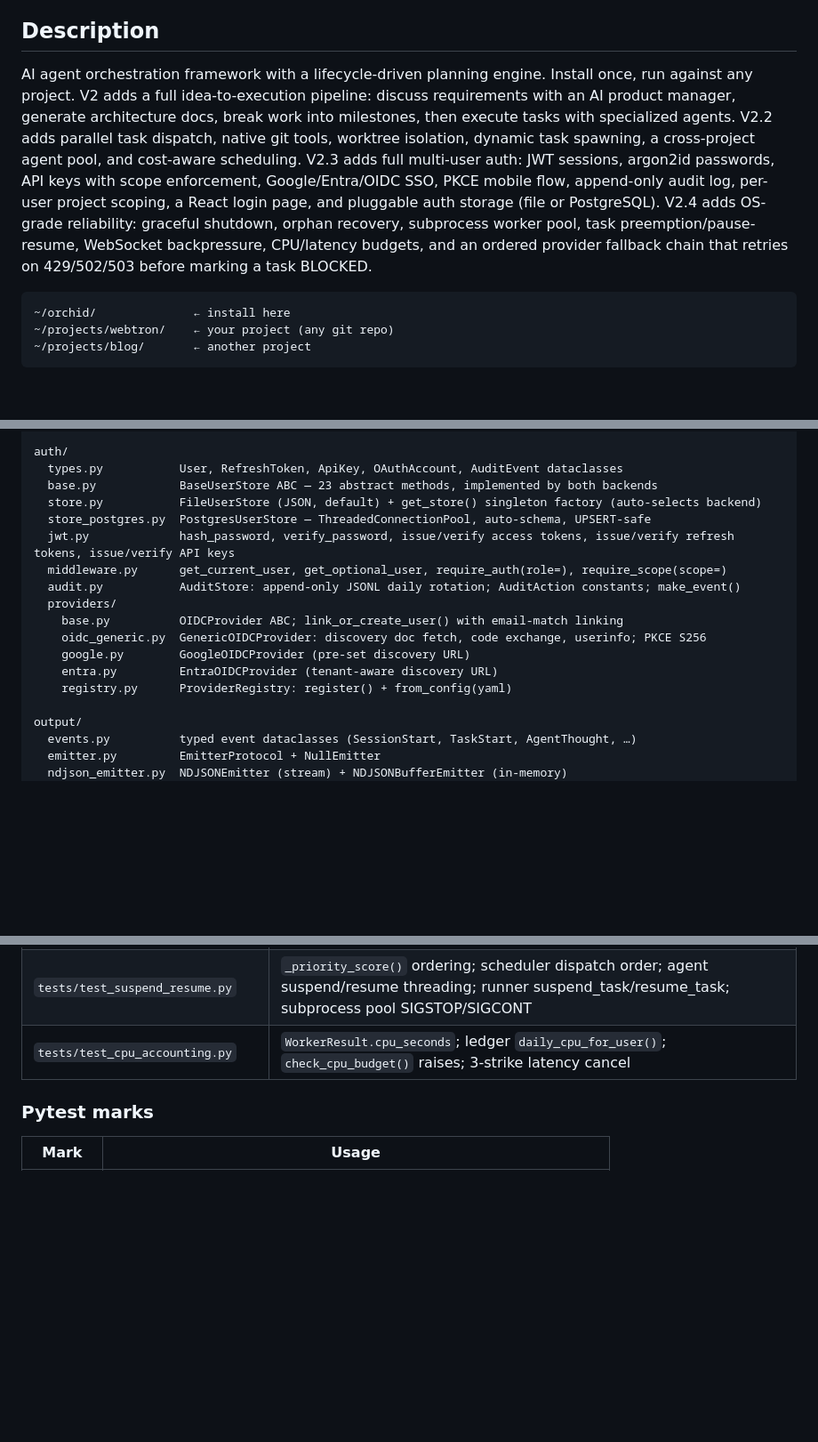
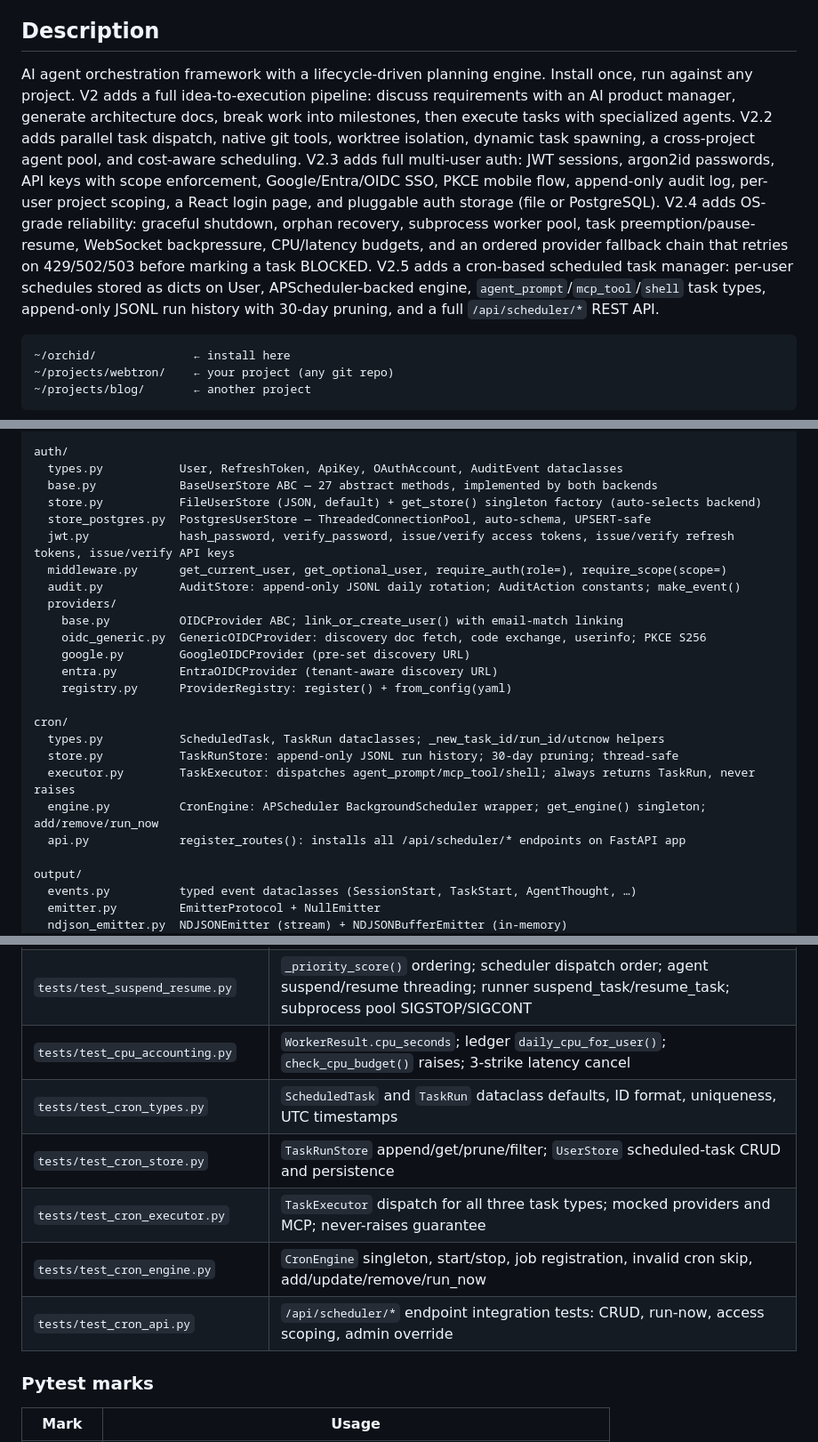
Before and after one commit to scheidydude/orchid, a Markdown page: README.md, 3 parts joined by grey strips. Shown at 89% size. GitHub-like rendering; blank space fills up the shorter version.

````diff
--- a/README.md
+++ b/README.md
@@ -5,7 +5,7 @@
 
 ## Description
 
-AI agent orchestration framework with a lifecycle-driven planning engine. Install once, run against any project. V2 adds a full idea-to-execution pipeline: discuss requirements with an AI product manager, generate architecture docs, break work into milestones, then execute tasks with specialized agents. V2.2 adds parallel task dispatch, native git tools, worktree isolation, dynamic task spawning, a cross-project agent pool, and cost-aware scheduling. V2.3 adds full multi-user auth: JWT sessions, argon2id passwords, API keys with scope enforcement, Google/Entra/OIDC SSO, PKCE mobile flow, append-only audit log, per-user project scoping, a React login page, and pluggable auth storage (file or PostgreSQL). V2.4 adds OS-grade reliability: graceful shutdown, orphan recovery, subprocess worker pool, task preemption/pause-resume, WebSocket backpressure, CPU/latency budgets, and an ordered provider fallback chain that retries on 429/502/503 before marking a task BLOCKED.
+AI agent orchestration framework with a lifecycle-driven planning engine. Install once, run against any project. V2 adds a full idea-to-execution pipeline: discuss requirements with an AI product manager, generate architecture docs, break work into milestones, then execute tasks with specialized agents. V2.2 adds parallel task dispatch, native git tools, worktree isolation, dynamic task spawning, a cross-project agent pool, and cost-aware scheduling. V2.3 adds full multi-user auth: JWT sessions, argon2id passwords, API keys with scope enforcement, Google/Entra/OIDC SSO, PKCE mobile flow, append-only audit log, per-user project scoping, a React login page, and pluggable auth storage (file or PostgreSQL). V2.4 adds OS-grade reliability: graceful shutdown, orphan recovery, subprocess worker pool, task preemption/pause-resume, WebSocket backpressure, CPU/latency budgets, and an ordered provider fallback chain that retries on 429/502/503 before marking a task BLOCKED. V2.5 adds a cron-based scheduled task manager: per-user schedules stored as dicts on User, APScheduler-backed engine, `agent_prompt`/`mcp_tool`/`shell` task types, append-only JSONL run history with 30-day pruning, and a full `/api/scheduler/*` REST API.
 
 ```
 ~/orchid/              ← install here
@@ -1211,7 +1281,7 @@ remote/
 
 auth/
   types.py           User, RefreshToken, ApiKey, OAuthAccount, AuditEvent dataclasses
-  base.py            BaseUserStore ABC — 23 abstract methods, implemented by both backends
+  base.py            BaseUserStore ABC — 27 abstract methods, implemented by both backends
   store.py           FileUserStore (JSON, default) + get_store() singleton factory (auto-selects backend)
   store_postgres.py  PostgresUserStore — ThreadedConnectionPool, auto-schema, UPSERT-safe
   jwt.py             hash_password, verify_password, issue/verify access tokens, issue/verify refresh tokens, issue/verify API keys
@@ -1223,6 +1293,13 @@ auth/
     google.py        GoogleOIDCProvider (pre-set discovery URL)
     entra.py         EntraOIDCProvider (tenant-aware discovery URL)
     registry.py      ProviderRegistry: register() + from_config(yaml)
+
+cron/
+  types.py           ScheduledTask, TaskRun dataclasses; _new_task_id/run_id/utcnow helpers
+  store.py           TaskRunStore: append-only JSONL run history; 30-day pruning; thread-safe
+  executor.py        TaskExecutor: dispatches agent_prompt/mcp_tool/shell; always returns TaskRun, never raises
+  engine.py          CronEngine: APScheduler BackgroundScheduler wrapper; get_engine() singleton; add/remove/run_now
+  api.py             register_routes(): installs all /api/scheduler/* endpoints on FastAPI app
 
 output/
   events.py          typed event dataclasses (SessionStart, TaskStart, AgentThought, …)
@@ -1289,6 +1366,11 @@ ruff check orchid/        # 0 errors
 | `tests/test_worker_pool.py` | `WorkerPool` submit/shutdown; `_apply_resource_limits()` |
 | `tests/test_suspend_resume.py` | `_priority_score()` ordering; scheduler dispatch order; agent suspend/resume threading; runner suspend_task/resume_task; subprocess pool SIGSTOP/SIGCONT |
 | `tests/test_cpu_accounting.py` | `WorkerResult.cpu_seconds`; ledger `daily_cpu_for_user()`; `check_cpu_budget()` raises; 3-strike latency cancel |
+| `tests/test_cron_types.py` | `ScheduledTask` and `TaskRun` dataclass defaults, ID format, uniqueness, UTC timestamps |
+| `tests/test_cron_store.py` | `TaskRunStore` append/get/prune/filter; `UserStore` scheduled-task CRUD and persistence |
+| `tests/test_cron_executor.py` | `TaskExecutor` dispatch for all three task types; mocked providers and MCP; never-raises guarantee |
+| `tests/test_cron_engine.py` | `CronEngine` singleton, start/stop, job registration, invalid cron skip, add/update/remove/run_now |
+| `tests/test_cron_api.py` | `/api/scheduler/*` endpoint integration tests: CRUD, run-now, access scoping, admin override |
 
 ### Pytest marks
 
````
Also changed, not shown: other parts of README.md (+71 -1 lines).
